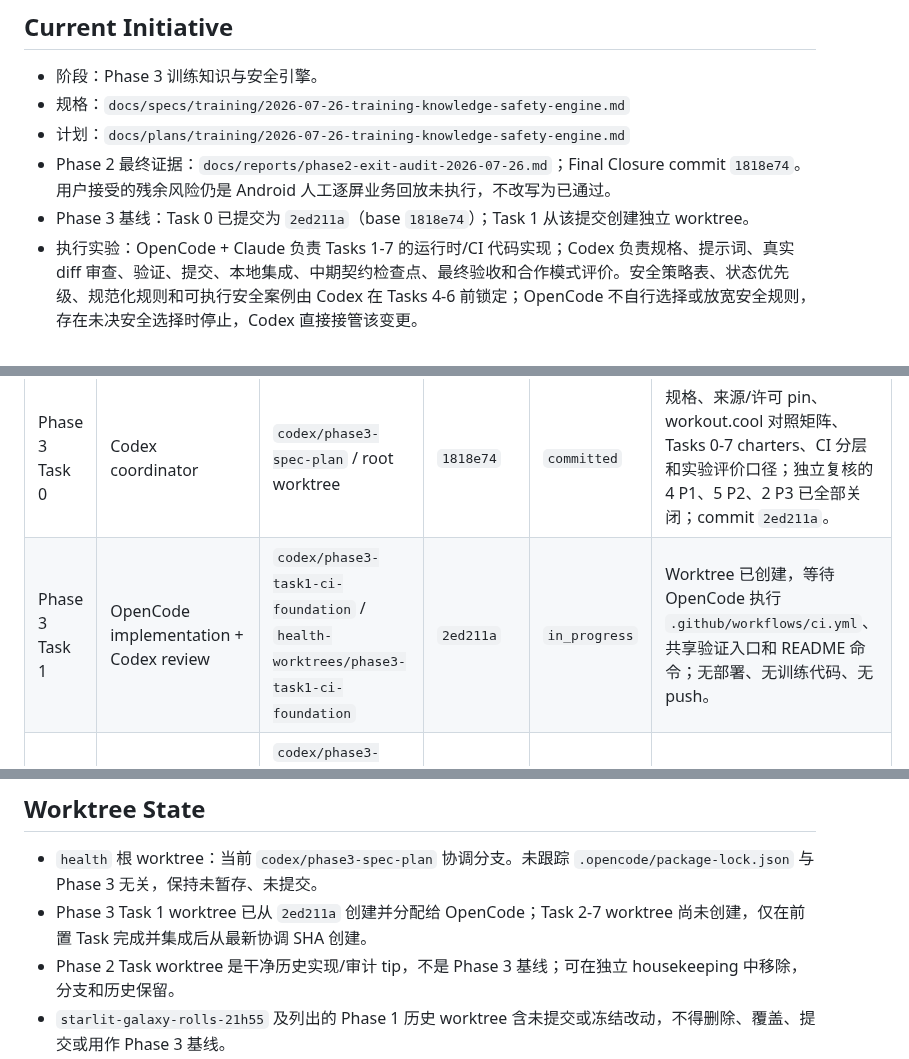
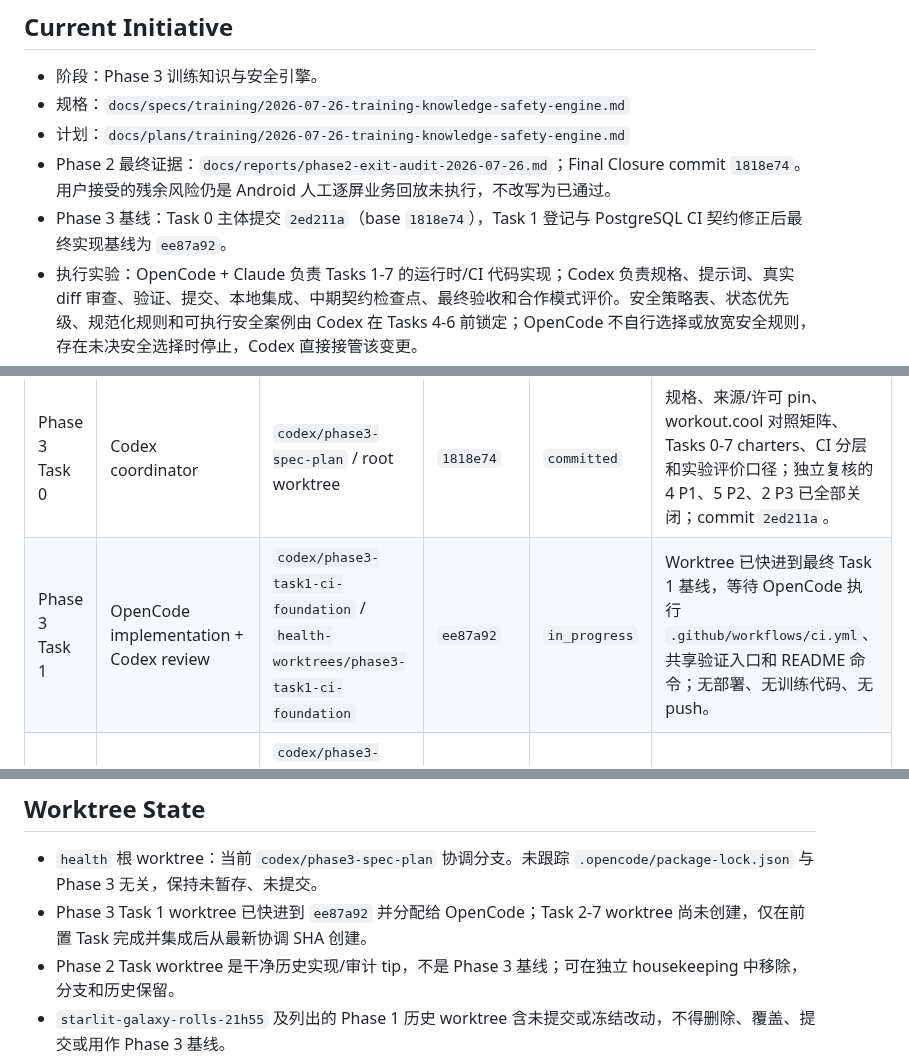
Before and after one commit to Lizz-666/health-agent, a Markdown page: docs/agent/ACTIVE_TASKS.md, 3 parts joined by grey strips. GitHub-like rendering.

Commit message:
docs: record phase 3 task 1 base

```diff
--- a/docs/agent/ACTIVE_TASKS.md
+++ b/docs/agent/ACTIVE_TASKS.md
@@ -9,7 +9,7 @@
 - 规格：`docs/specs/training/2026-07-26-training-knowledge-safety-engine.md`
 - 计划：`docs/plans/training/2026-07-26-training-knowledge-safety-engine.md`
 - Phase 2 最终证据：`docs/reports/phase2-exit-audit-2026-07-26.md`；Final Closure commit `1818e74`。用户接受的残余风险仍是 Android 人工逐屏业务回放未执行，不改写为已通过。
-- Phase 3 基线：Task 0 已提交为 `2ed211a`（base `1818e74`）；Task 1 从该提交创建独立 worktree。
+- Phase 3 基线：Task 0 主体提交 `2ed211a`（base `1818e74`），Task 1 登记与 PostgreSQL CI 契约修正后最终实现基线为 `ee87a92`。
 - 执行实验：OpenCode + Claude 负责 Tasks 1-7 的运行时/CI 代码实现；Codex 负责规格、提示词、真实 diff 审查、验证、提交、本地集成、中期契约检查点、最终验收和合作模式评价。安全策略表、状态优先级、规范化规则和可执行安全案例由 Codex 在 Tasks 4-6 前锁定；OpenCode 不自行选择或放宽安全规则，存在未决安全选择时停止，Codex 直接接管该变更。
 - 并行规则：Phase 3 初始默认串行，一次只运行一个 OpenCode 实现 Task。训练 schema、catalog、policy、safety、candidates 和 validator 共享契约，不启动第二个并行写入会话。
 - 验证策略：路线图 §13.1 和 Phase 3 计划的 `Layered Local And CI Verification`。Task 1 落地 CI foundation；在用户授权首次 push 前，远程 CI 仍是 `not authorized/not run`，本地证据不得标为 CI。
@@ -23,7 +23,7 @@
 | Task | Executor | Branch / worktree | Base SHA | Status | Scope and coordination note |
 | --- | --- | --- | --- | --- | --- |
 | Phase 3 Task 0 | Codex coordinator | `codex/phase3-spec-plan` / root worktree | `1818e74` | `committed` | 规格、来源/许可 pin、workout.cool 对照矩阵、Tasks 0-7 charters、CI 分层和实验评价口径；独立复核的 4 P1、5 P2、2 P3 已全部关闭；commit `2ed211a`。 |
-| Phase 3 Task 1 | OpenCode implementation + Codex review | `codex/phase3-task1-ci-foundation` / `health-worktrees/phase3-task1-ci-foundation` | `2ed211a` | `in_progress` | Worktree 已创建，等待 OpenCode 执行 `.github/workflows/ci.yml`、共享验证入口和 README 命令；无部署、无训练代码、无 push。 |
+| Phase 3 Task 1 | OpenCode implementation + Codex review | `codex/phase3-task1-ci-foundation` / `health-worktrees/phase3-task1-ci-foundation` | `ee87a92` | `in_progress` | Worktree 已快进到最终 Task 1 基线，等待 OpenCode 执行 `.github/workflows/ci.yml`、共享验证入口和 README 命令；无部署、无训练代码、无 push。 |
 | Phase 3 Task 2 | OpenCode implementation + Codex review | `codex/phase3-task2-training-contracts` / `health-worktrees/phase3-task2-training-contracts` | Task 1 integrated SHA | `planned` | 严格 schema、fail-closed loader、source manifest、非媒体 importer 和合成 fixtures；不含 approved catalog。 |
 | Phase 3 Task 3 | OpenCode implementation + Codex review | `codex/phase3-task3-exercise-catalog` / `health-worktrees/phase3-task3-exercise-catalog` | Task 2 integrated SHA | `planned` | 24-36 个经审查居家动作、完整来源/关系/训练量字段和原创本地 SVG；禁止外部媒体。 |
 | Phase 3 Task 4 | OpenCode mechanical implementation + Codex policy owner/checkpoint | `codex/phase3-task4-safety-gate` / `health-worktrees/phase3-task4-safety-gate` | Task 3 integrated SHA | `planned` | Codex 先锁定 safety policy/matrix；OpenCode 组合当前 health/posture 结构化事实，输出 freshness-bound decision，不修改既有领域代码；完成后正式契约审查。 |
@@ -42,7 +42,7 @@
 ## Worktree State
 
 - `health` 根 worktree：当前 `codex/phase3-spec-plan` 协调分支。未跟踪 `.opencode/package-lock.json` 与 Phase 3 无关，保持未暂存、未提交。
-- Phase 3 Task 1 worktree 已从 `2ed211a` 创建并分配给 OpenCode；Task 2-7 worktree 尚未创建，仅在前置 Task 完成并集成后从最新协调 SHA 创建。
+- Phase 3 Task 1 worktree 已快进到 `ee87a92` 并分配给 OpenCode；Task 2-7 worktree 尚未创建，仅在前置 Task 完成并集成后从最新协调 SHA 创建。
 - Phase 2 Task worktree 是干净历史实现/审计 tip，不是 Phase 3 基线；可在独立 housekeeping 中移除，分支和历史保留。
 - `starlit-galaxy-rolls-21h55` 及列出的 Phase 1 历史 worktree 含未提交或冻结改动，不得删除、覆盖、提交或用作 Phase 3 基线。
 
```
